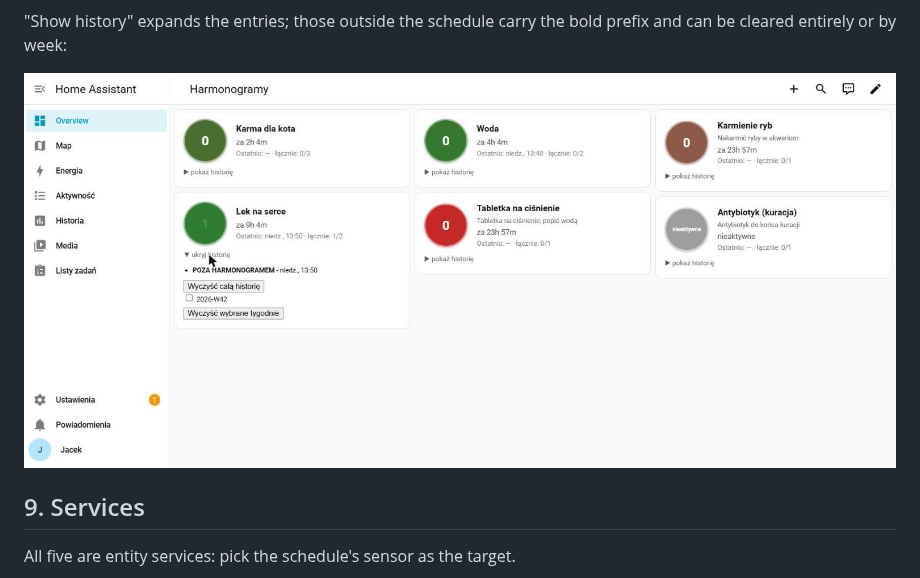
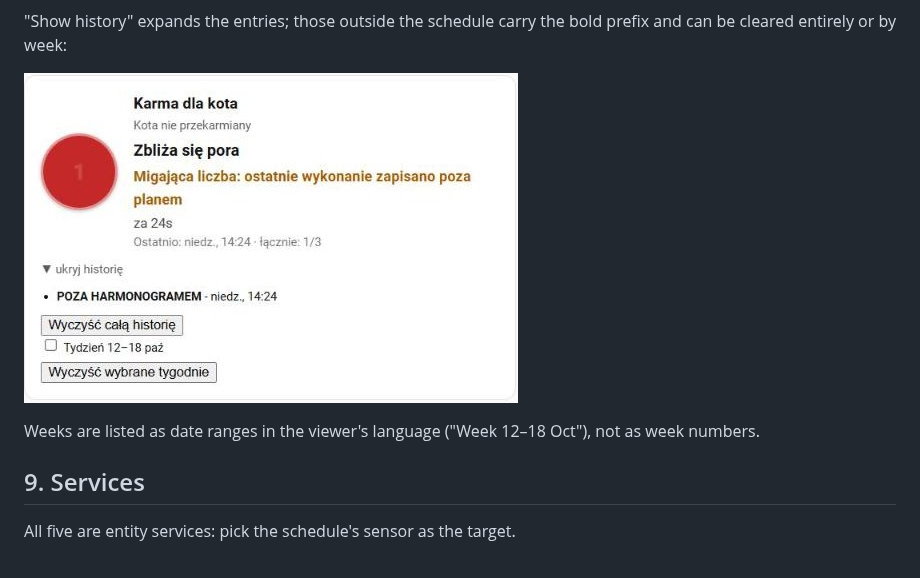
Before and after one commit to jbieganowski/HowManyTimesToday, a Markdown page: docs/CONFIGURATION.md, the part around the change. GitHub-like rendering; pictures changed too: docs/images/screenshot-card-history.jpg.

Commit message:
Card: show history weeks as date ranges instead of ISO week numbers
Co-Authored-By: Claude Sonnet 5.5 <noreply@anthropic.com>

```diff
--- a/docs/CONFIGURATION.md
+++ b/docs/CONFIGURATION.md
@@ -273,6 +273,8 @@ and can be cleared entirely or by week:
 
 ![An expanded history](images/screenshot-card-history.jpg)
 
+Weeks are listed as date ranges in the viewer's language ("Week 12–18 Oct"), not as week numbers.
+
 ## 9. Services
 
 All five are entity services: pick the schedule's sensor as the target.
```
Also changed, not shown: docs/CONFIGURATION.pl.md (+2 -0 lines), 1 other file.
